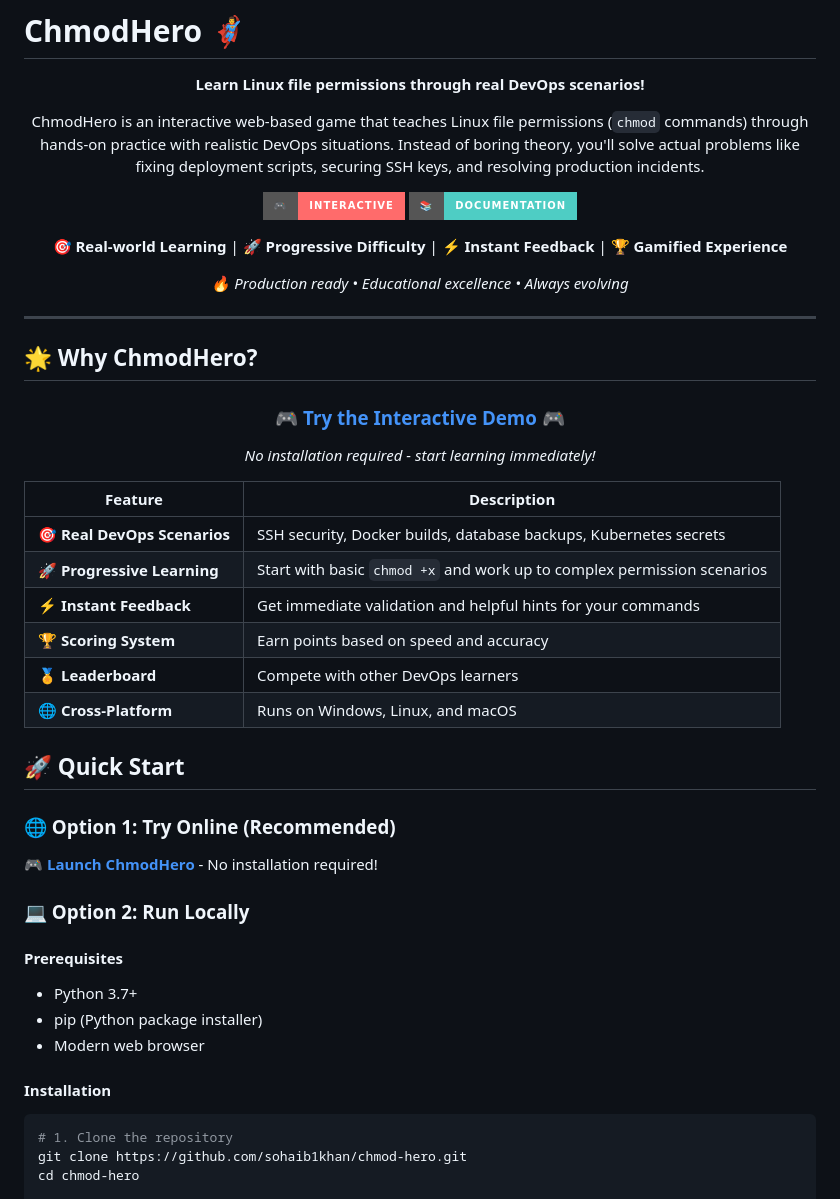
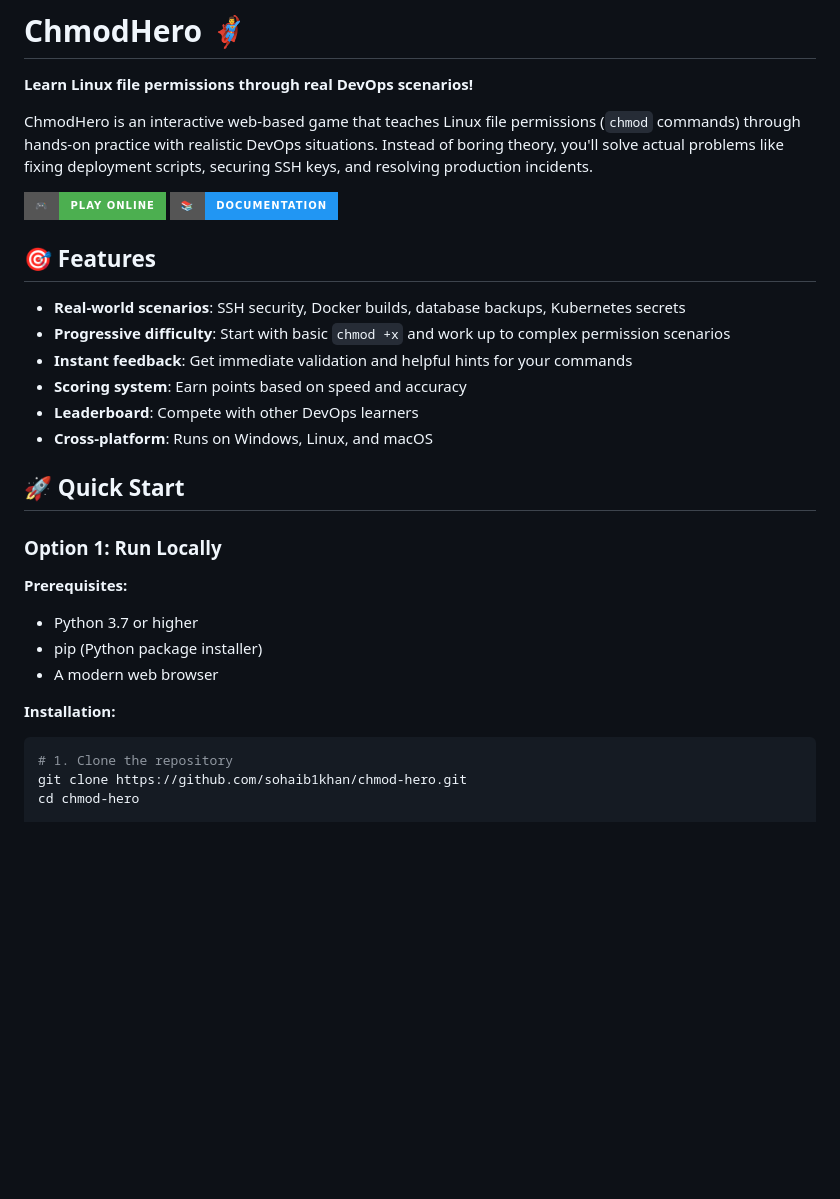
Before and after one commit to sohaib1khan/chmod-hero, a Markdown page: README.md, the part around the change printed below. Rendered like a GitHub page; badges without logos; blank space fills up the shorter version.

````diff
--- a/README.md
+++ b/README.md
@@ -6,49 +4,28 @@
 
 ChmodHero is an interactive web-based game that teaches Linux file permissions (`chmod` commands) through hands-on practice with realistic DevOps situations. Instead of boring theory, you'll solve actual problems like fixing deployment scripts, securing SSH keys, and resolving production incidents.
 
-[![🎮 INTERACTIVE](https://img.shields.io/badge/🎮-INTERACTIVE-ff6b6b?style=for-the-badge)](https://sohaib1khan.github.io/chmod-hero/)
-[![📚 DOCUMENTATION](https://img.shields.io/badge/📚-DOCUMENTATION-4ecdc4?style=for-the-badge)](https://github.com/sohaib1khan/chmod-hero/blob/main/README.md)
+[![🎮 PLAY ONLINE](https://img.shields.io/badge/🎮-PLAY_ONLINE-4CAF50?style=for-the-badge)](https://sohaib1khan.github.io/chmod-hero/)
+[![📚 DOCUMENTATION](https://img.shields.io/badge/📚-DOCUMENTATION-2196F3?style=for-the-badge)](https://github.com/sohaib1khan/chmod-hero)
 
-🎯 **Real-world Learning** | 🚀 **Progressive Difficulty** | ⚡ **Instant Feedback** | 🏆 **Gamified Experience**
+## 🎯 Features
 
-*🔥 Production ready • Educational excellence • Always evolving*
-
-</div>
-
----
-
-## 🌟 Why ChmodHero?
-
-<div align="center">
-
-### 🎮 [**Try the Interactive Demo**](https://sohaib1khan.github.io/chmod-hero/) 🎮
-
-*No installation required - start learning immediately!*
-
-</div>
-
-| Feature | Description |
-|---------|-------------|
-| 🎯 **Real DevOps Scenarios** | SSH security, Docker builds, database backups, Kubernetes secrets |
-| 🚀 **Progressive Learning** | Start with basic `chmod +x` and work up to complex permission scenarios |
-| ⚡ **Instant Feedback** | Get immediate validation and helpful hints for your commands |
-| 🏆 **Scoring System** | Earn points based on speed and accuracy |
-| 🏅 **Leaderboard** | Compete with other DevOps learners |
-| 🌐 **Cross-Platform** | Runs on Windows, Linux, and macOS |
+- **Real-world scenarios**: SSH security, Docker builds, database backups, Kubernetes secrets
+- **Progressive difficulty**: Start with basic `chmod +x` and work up to complex permission scenarios
+- **Instant feedback**: Get immediate validation and helpful hints for your commands
+- **Scoring system**: Earn points based on speed and accuracy
+- **Leaderboard**: Compete with other DevOps learners
+- **Cross-platform**: Runs on Windows, Linux, and macOS
 
 ## 🚀 Quick Start
 
-### 🌐 Option 1: Try Online (Recommended)
-**[🎮 Launch ChmodHero](https://sohaib1khan.github.io/chmod-hero/)** - No installation required!
+### Option 1: Run Locally
 
-### 💻 Option 2: Run Locally
+**Prerequisites:**
+- Python 3.7 or higher
+- pip (Python package installer)
+- A modern web browser
 
-#### Prerequisites
-- Python 3.7+
-- pip (Python package installer)
-- Modern web browser
-
-#### Installation
+**Installation:**
 
 ```bash
 # 1. Clone the repository
````
Also changed, not shown: other parts of README.md (+58 -138 lines).
